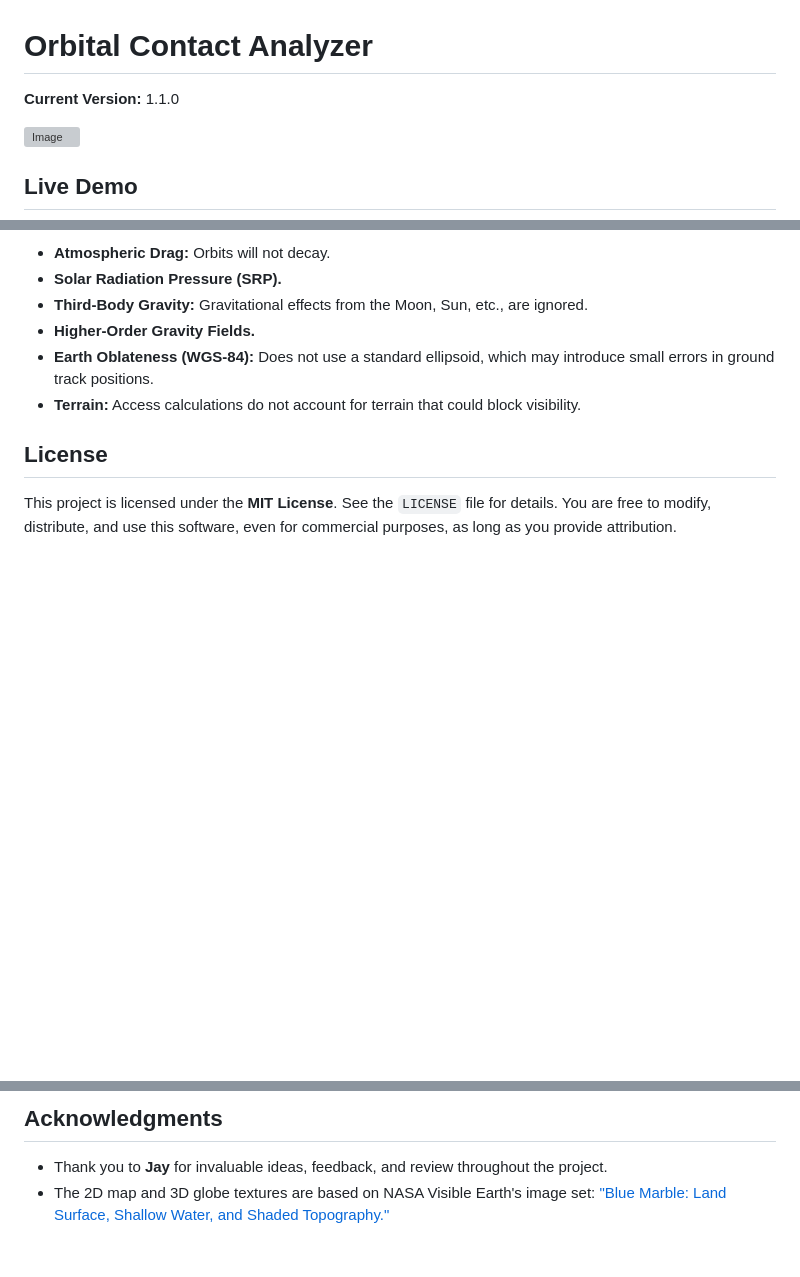
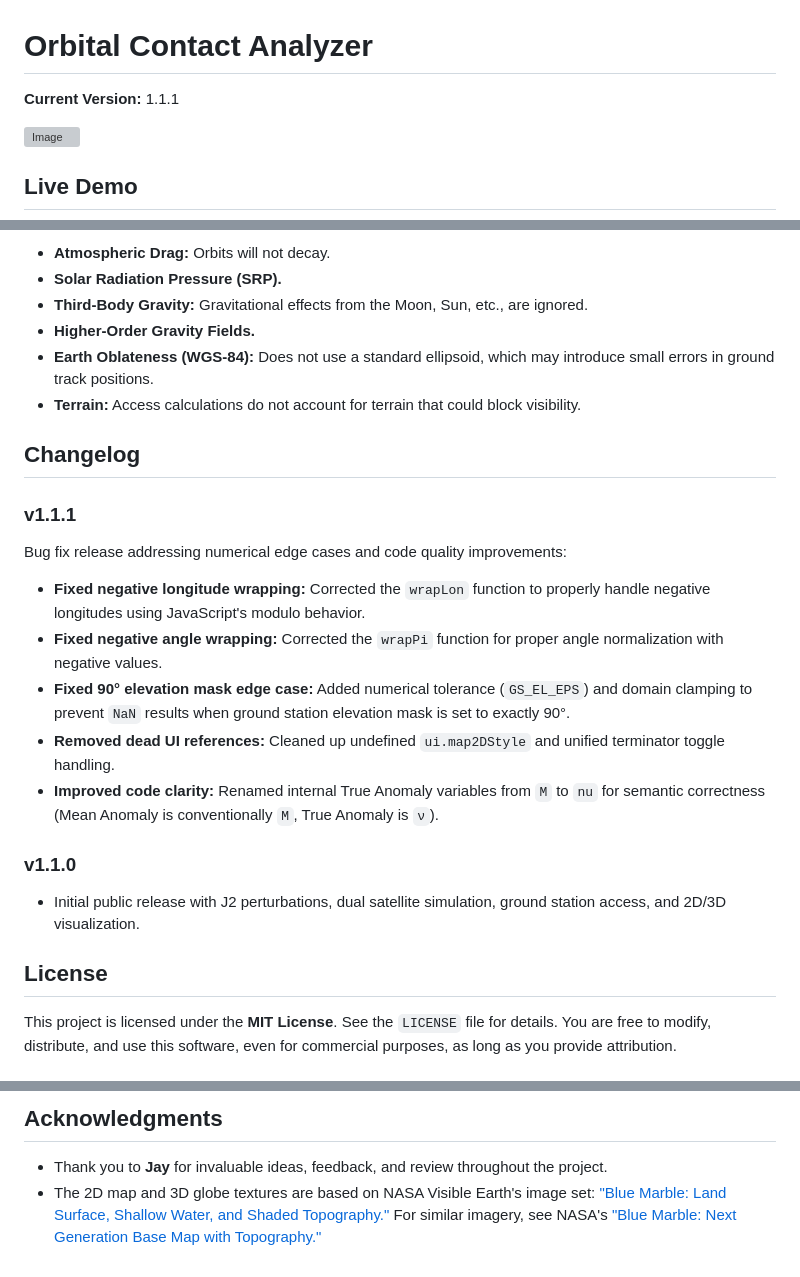
Before and after one commit to henkielp/Orbital-Contact-Analyzer, a Markdown page: README.md, 3 parts joined by grey strips. Drawn GitHub-style; blank space fills up the shorter version; grey boxes are pictures that could not be loaded.

Commit message:
docs: update README to reflect v1.1.1 changes

```diff
--- a/README.md
+++ b/README.md
@@ -1,5 +1,5 @@
 # Orbital Contact Analyzer
-**Current Version:** 1.1.0
+**Current Version:** 1.1.1
 
 ![Image](https://github.com/user-attachments/assets/e40534ef-20ee-4a34-a66d-c264231109dd)
 
@@ -66,6 +66,22 @@ This is an educational tool, not a validated, mission-critical analysis suite. I
 *   **Earth Oblateness (WGS-84):** Does not use a standard ellipsoid, which may introduce small errors in ground track positions.
 *   **Terrain:** Access calculations do not account for terrain that could block visibility.
 
+## Changelog
+
+### v1.1.1
+
+Bug fix release addressing numerical edge cases and code quality improvements:
+
+- **Fixed negative longitude wrapping:** Corrected the `wrapLon` function to properly handle negative longitudes using JavaScript's modulo behavior.
+- **Fixed negative angle wrapping:** Corrected the `wrapPi` function for proper angle normalization with negative values.
+- **Fixed 90° elevation mask edge case:** Added numerical tolerance (`GS_EL_EPS`) and domain clamping to prevent `NaN` results when ground station elevation mask is set to exactly 90°.
+- **Removed dead UI references:** Cleaned up undefined `ui.map2DStyle` and unified terminator toggle handling.
+- **Improved code clarity:** Renamed internal True Anomaly variables from `M` to `nu` for semantic correctness (Mean Anomaly is conventionally `M`, True Anomaly is `ν`).
+
+### v1.1.0
+
+- Initial public release with J2 perturbations, dual satellite simulation, ground station access, and 2D/3D visualization.
+
 ## License
 
 This project is licensed under the **MIT License**. See the `LICENSE` file for details. You are free to modify, distribute, and use this software, even for commercial purposes, as long as you provide attribution.
@@ -84,4 +100,4 @@ This application was developed in a unique collaboration between a human project
 ## Acknowledgments
 
 *   Thank you to **Jay** for invaluable ideas, feedback, and review throughout the project.
-*   The 2D map and 3D globe textures are based on NASA Visible Earth's image set: ["Blue Marble: Land Surface, Shallow Water, and Shaded Topography."](https://visibleearth.nasa.gov/images/73751/blue-marble-land-surface-shallow-water-and-shaded-topography)
+*   The 2D map and 3D globe textures are based on NASA Visible Earth's image set: ["Blue Marble: Land Surface, Shallow Water, and Shaded Topography."](https://visibleearth.nasa.gov/images/73751/blue-marble-land-surface-shallow-water-and-shaded-topography) For similar imagery, see NASA's ["Blue Marble: Next Generation Base Map with Topography."](https://science.nasa.gov/earth/earth-observatory/blue-marble-next-generation/base-topography/)
```
